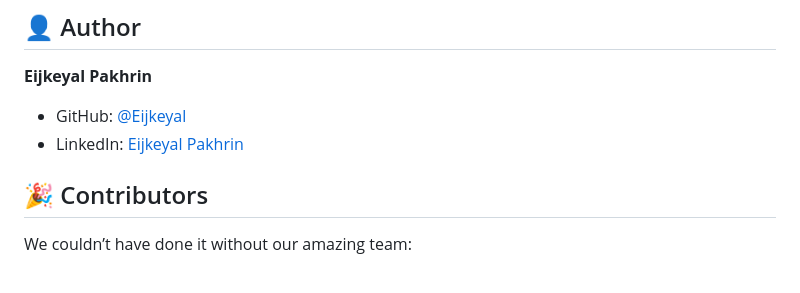
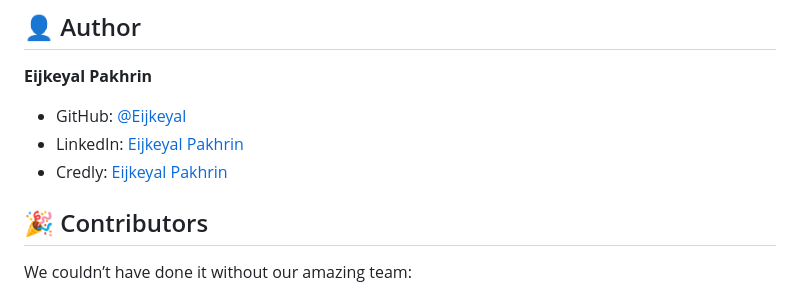
Before and after one commit to Eijkeyal/Shoes-Website-Project, a Markdown page: README.md, the part around the change. Drawn GitHub-style.

```diff
--- a/README.md
+++ b/README.md
@@ -99,6 +99,7 @@ Please make sure your code follows best practices and is well-documented. ✨
 **Eijkeyal Pakhrin**
 - GitHub: [@Eijkeyal](https://github.com/Eijkeyal)
 - LinkedIn: [Eijkeyal Pakhrin](https://www.linkedin.com/in/eijkeyalpakhrin)
+- Credly: [Eijkeyal Pakhrin](https://credly.com/users/eijkeyal-pakhrin)
 
 ## 🎉 Contributors
 We couldn’t have done it without our amazing team:
```
